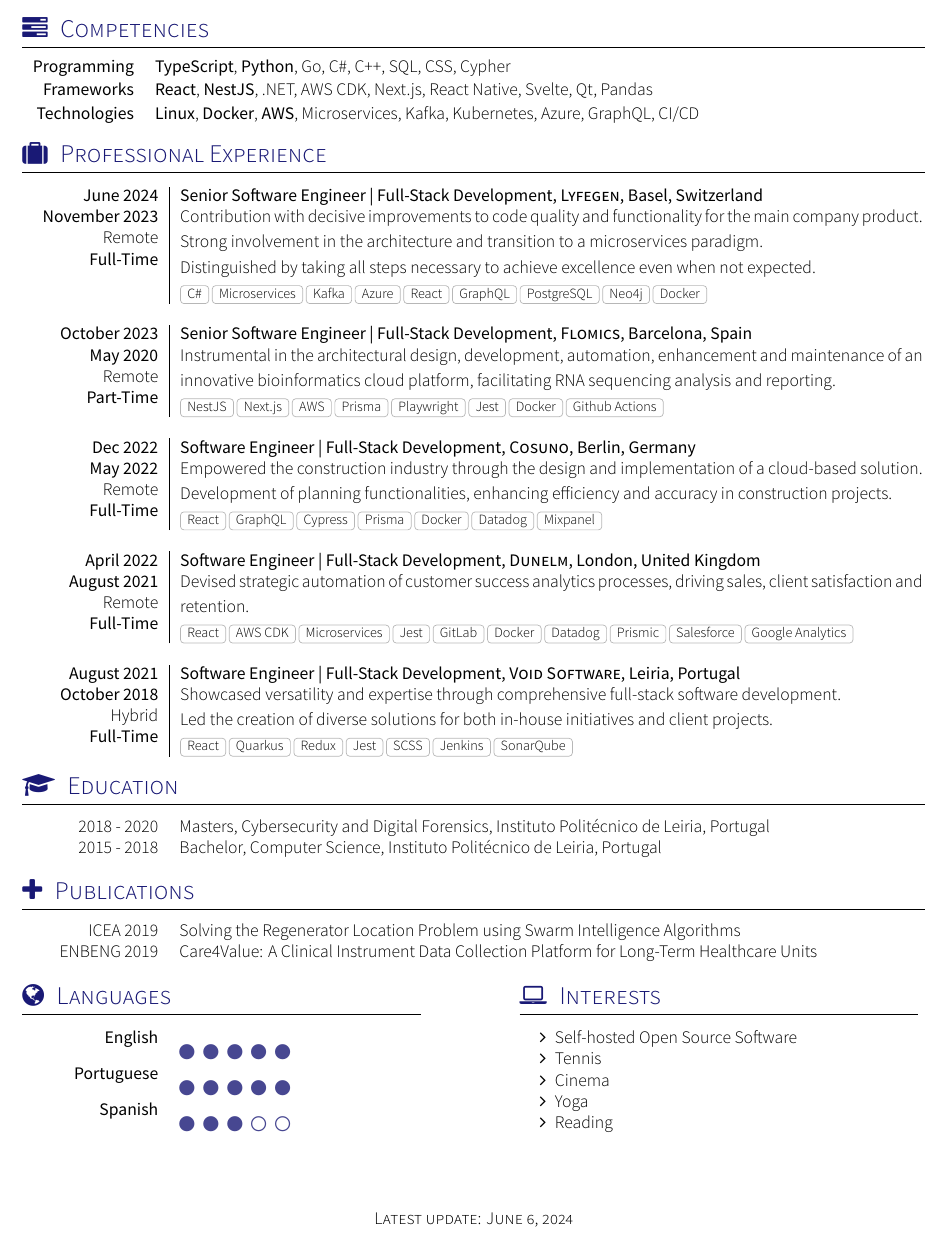
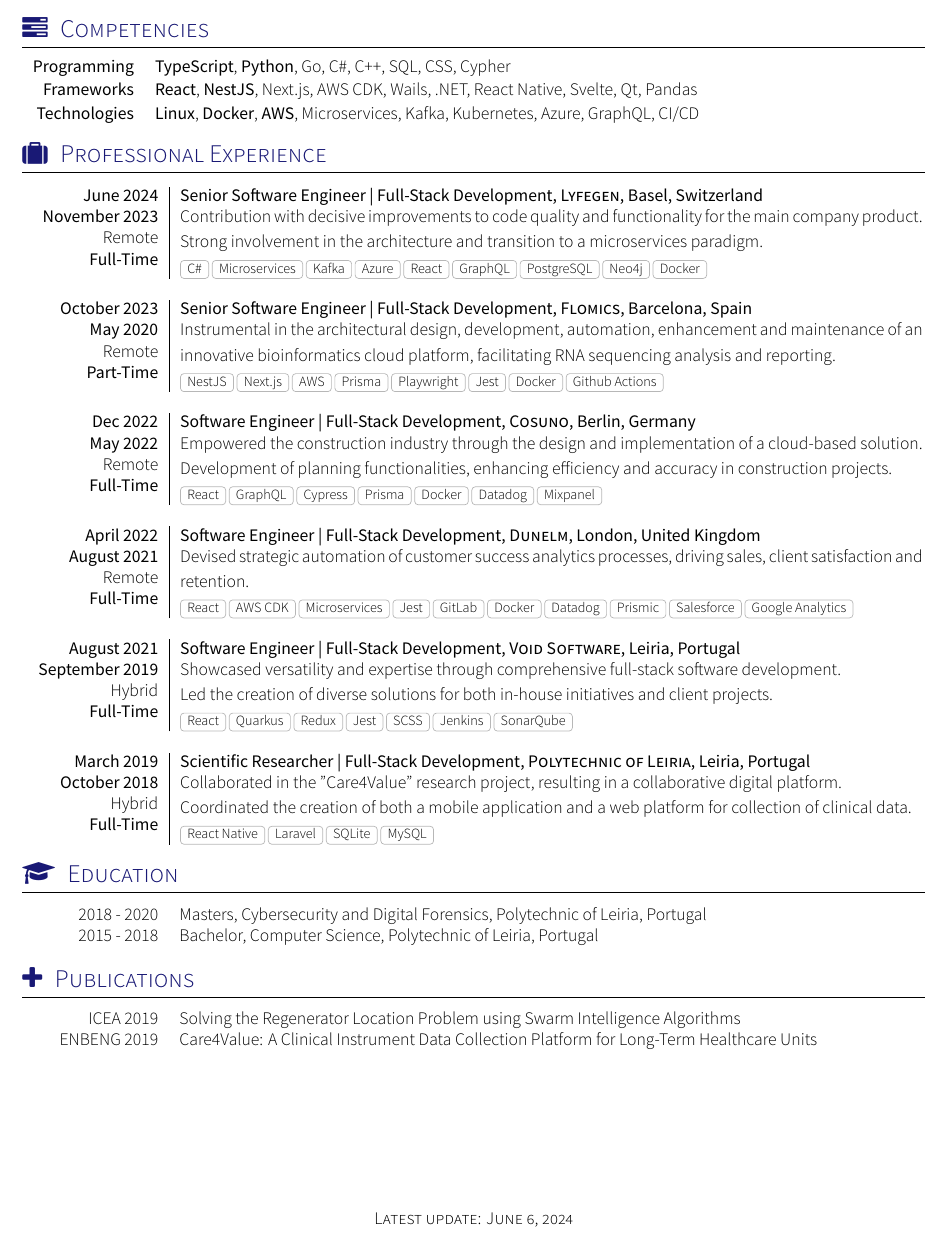
Before and after one commit to Yvtq8K3n/CV, a LaTeX CV (cv.tex, which reads section_competences.tex, section_education.tex, section_experience_short.tex): part of the page, cut so that both start at the same text. Compiled offline with XeLaTeX; a missing font is replaced by an installed copy or a similar font; a LaTeX package or settings file that is missing is left out.

Commit message:
update june 2024

```diff
--- a/cv.tex
+++ b/cv.tex
@@ -44,7 +44,7 @@
 \input{section_experience_short}
 \input{section_education}
 \input{section_publications.tex}
-\input{section_languages}
+% \input{section_languages}
 % \input{section_projects}
 % \input{section_references}
 
--- a/section_competences.tex
+++ b/section_competences.tex
@@ -14,6 +14,6 @@
 \vspace{0.3em}
 \begin{keywords}
 	\keywordsentry{Programming}{\textbf{TypeScript}, \textbf{Python}, Go, C\#, C++, SQL, CSS, Cypher}
-	\keywordsentry{Frameworks}{\textbf{React}, \textbf{NestJS}, .NET, AWS CDK, Next.js, React Native, Svelte, Qt, Pandas}
+	\keywordsentry{Frameworks}{\textbf{React}, \textbf{NestJS}, Next.js, AWS CDK, Wails, .NET, React Native, Svelte, Qt, Pandas}
 	\keywordsentry{Technologies}{\textbf{Linux}, \textbf{Docker}, \textbf{AWS}, Microservices, Kafka, Kubernetes, Azure, GraphQL, CI/CD}
 \end{keywords}
--- a/section_education.tex
+++ b/section_education.tex
@@ -15,7 +15,7 @@
 \vspace{0.5em}
 \begin{scholarship}
 	\scholarshipentry{2018 - 2020}
-	{Masters, Cybersecurity and Digital Forensics, Instituto Politécnico de Leiria, Portugal}
+	{Masters, Cybersecurity and Digital Forensics, Polytechnic of Leiria, Portugal}
 	\scholarshipentry{2015 - 2018}
-	{Bachelor, Computer Science, Instituto Politécnico de Leiria, Portugal}
+	{Bachelor, Computer Science, Polytechnic of Leiria, Portugal}
 \end{scholarship}
--- a/section_experience_short.tex
+++ b/section_experience_short.tex
@@ -16,8 +16,7 @@
   \experience
   {June 2024} {Senior Software Engineer | Full-Stack Development}{Lyfegen}{Basel, Switzerland}
   {November 2023}    {Contribution with decisive improvements to code quality and functionality for the main company product.\\
-  Strong involvement in the architecture and transition to a microservices paradigm.\\
-  Distinguished by taking all steps necessary to achieve excellence even when not expected.}
+  Strong involvement in the architecture and transition to a microservices paradigm.}
   {Remote}{Full-Time}{C\#, Microservices, Kafka, Azure, React, GraphQL, PostgreSQL, Neo4j, Docker}
   \emptySeparator
   \experience
@@ -42,7 +40,13 @@
   \emptySeparator
   \experience
   {August 2021}     {Software Engineer | Full-Stack Development}{Void Software}{Leiria, Portugal}
-  {October 2018}    {Showcased versatility and expertise through comprehensive full-stack software development.\\
+  {September 2019}    {Showcased versatility and expertise through comprehensive full-stack software development.\\
   Led the creation of diverse solutions for both in-house initiatives and client projects.}
   {Hybrid}{Full-Time}{React, Quarkus, Redux, Jest, SCSS, Jenkins, SonarQube}
+  \emptySeparator
+  \experience
+  {March 2019}     {Scientific Researcher | Full-Stack Development}{Polytechnic of Leiria}{Leiria, Portugal}
+  {October 2018}    {Collaborated in the "Care4Value" research project, resulting in a collaborative digital platform.\\
+  Coordinated the creation of both a mobile application and a web platform for collection of clinical data.}
+  {Hybrid}{Full-Time}{React Native, Laravel, SQLite, MySQL}
 \end{experiences}
```
Also changed, not shown: cv.pdf, section_experience_short.tex (3 more changed lines).
